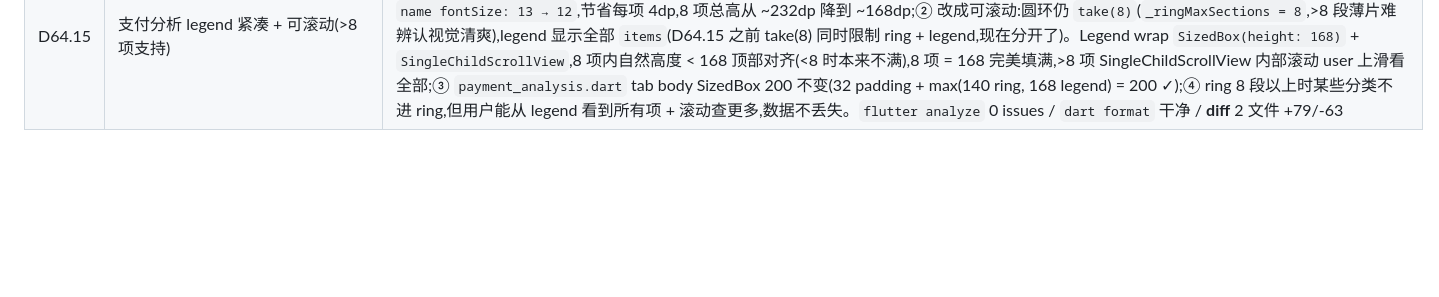
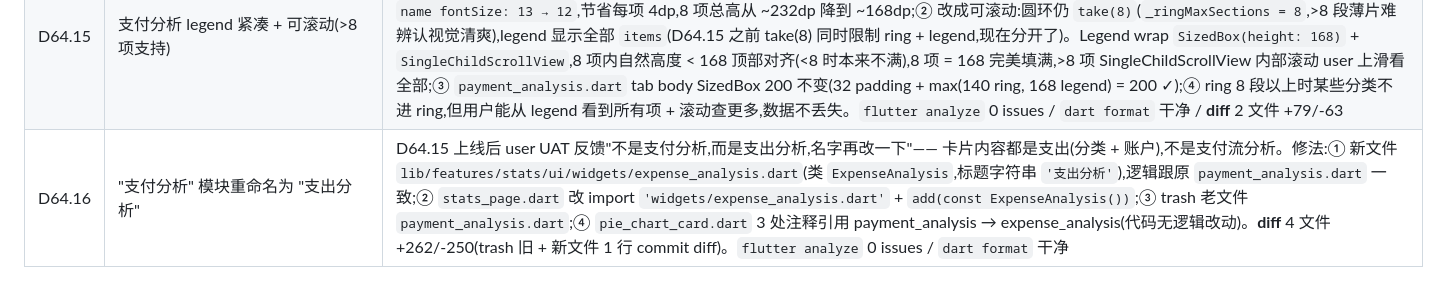
Before and after one commit to Chenjinteng/gridly, a Markdown page: docs/DEV.md, the part around the change. Rendered like a GitHub page; blank space fills up the shorter version.

Commit message:
docs: 归档 D64.16 支付分析 → 支出分析 重命名

```diff
--- a/docs/DEV.md
+++ b/docs/DEV.md
@@ -132,3 +132,4 @@ gridly/
 | D64.13 | 支付分析 tab body 改 IntrinsicHeight 自适应高度 | D64.12 上线后 user UAT 反馈:账户 tab 只有 3 项 legend 时,`SizedBox(height: 240)` 固定高度留 68dp 空白(ring 140 + padding 32 = 172dp,240-172=68dp),"高度比之前高了,有空白出来"。修法:tab body 用 `IntrinsicHeight` 替代 `SizedBox`。IntrinsicHeight 让 TabBarView 按各 tab 的 intrinsic max 算高度:8 项 legend(分类 tab)= 32 padding + max(140 ring, 184 legend) = 216dp;3 项 legend(账户 tab)同样 216dp,但内容只 172dp,顶部对齐留下 ~44dp 空白(从 68dp 降到 44dp)。Trade-off:IntrinsicHeight 略贵(每个 child 一次 speculative layout pass),但 tab body 只 2 个 child 可忽略。`flutter analyze` 0 issues / `dart format` 干净 / **diff** 1 文件 +14/-7 |
 | D64.14 | 支付分析 tab body 回退 SizedBox(220),修 IntrinsicHeight 红屏 | D64.13 上线后 user UAT 反馈"收支页面全空白"+ console 大量 Flutter 框架断言异常:`_debugRelayoutBoundaryAlreadyMarkedNeedsLayout` / `child._parent == this` / `_lifecycleState == _ElementLifecycle.active` —— `IntrinsicHeight` 跟 `TabBarView` 内部 `PageView` 的 intrinsic 尺寸计算跟 viewport 管理冲突触发的。修法:回退 `SizedBox(height: 220)`。TabBarView 本身需要所有 tab 同高度,无法做到按内容自适应。3 项 legend case 仍留 48dp 空白(比 D64.12 的 68dp 少 20dp,从 240 降到 220)。彻底解决需重构 `PieChartContent` 让 legend Column 高度恒等于 ring 140dp(如 `mainAxisAlignment.spaceEvenly`),作为后续专项优化。`flutter analyze` 0 issues / `dart format` 干净 / **diff** 1 文件 +19/-12 |
 | D64.15 | 支付分析 legend 紧凑 + 可滚动(>8 项支持) | D64.14 上线后 user UAT 上线截图再次反馈:① 8 项 legend 时 `BOTTOM OVERFLOWED BY 12 PIXELS`(实测每项 ~25dp 不是估算的 23dp);② "分类后面一定会很多,如果超过了要做成图例滑动的操作"。一次性合并两个问题。修法:① `pie_chart_card.dart` legend 紧凑化:`vertical: 3 → 2` + `name fontSize: 13 → 12`,节省每项 4dp,8 项总高从 ~232dp 降到 ~168dp;② 改成可滚动:圆环仍 `take(8)`(`_ringMaxSections = 8`,>8 段薄片难辨认视觉清爽),legend 显示全部 `items`(D64.15 之前 take(8) 同时限制 ring + legend,现在分开了)。Legend wrap `SizedBox(height: 168)` + `SingleChildScrollView`,8 项内自然高度 < 168 顶部对齐(<8 时本来不满),8 项 = 168 完美填满,>8 项 SingleChildScrollView 内部滚动 user 上滑看全部;③ `payment_analysis.dart` tab body SizedBox 200 不变(32 padding + max(140 ring, 168 legend) = 200 ✓);④ ring 8 段以上时某些分类不进 ring,但用户能从 legend 看到所有项 + 滚动查更多,数据不丢失。`flutter analyze` 0 issues / `dart format` 干净 / **diff** 2 文件 +79/-63 |
+| D64.16 | "支付分析" 模块重命名为 "支出分析" | D64.15 上线后 user UAT 反馈"不是支付分析,而是支出分析,名字再改一下"—— 卡片内容都是支出(分类 + 账户),不是支付流分析。修法:① 新文件 `lib/features/stats/ui/widgets/expense_analysis.dart`(类 `ExpenseAnalysis`,标题字符串 `'支出分析'`),逻辑跟原 `payment_analysis.dart` 一致;② `stats_page.dart` 改 import `'widgets/expense_analysis.dart'` + `add(const ExpenseAnalysis())`;③ trash 老文件 `payment_analysis.dart`;④ `pie_chart_card.dart` 3 处注释引用 payment_analysis → expense_analysis(代码无逻辑改动)。**diff** 4 文件 +262/-250(trash 旧 + 新文件 1 行 commit diff)。`flutter analyze` 0 issues / `dart format` 干净 |
```
Also changed, not shown: docs/ROADMAP.md (+1 -1 lines).
